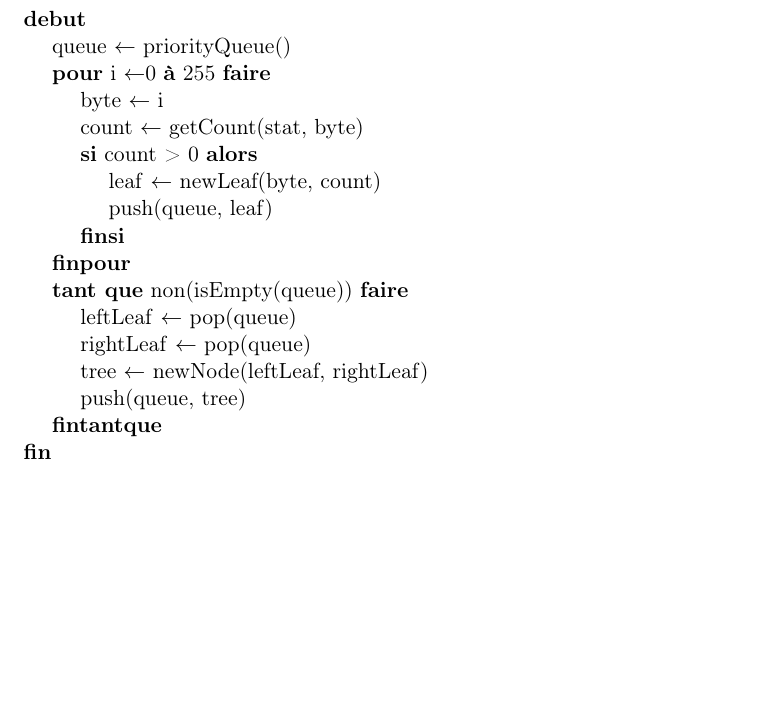
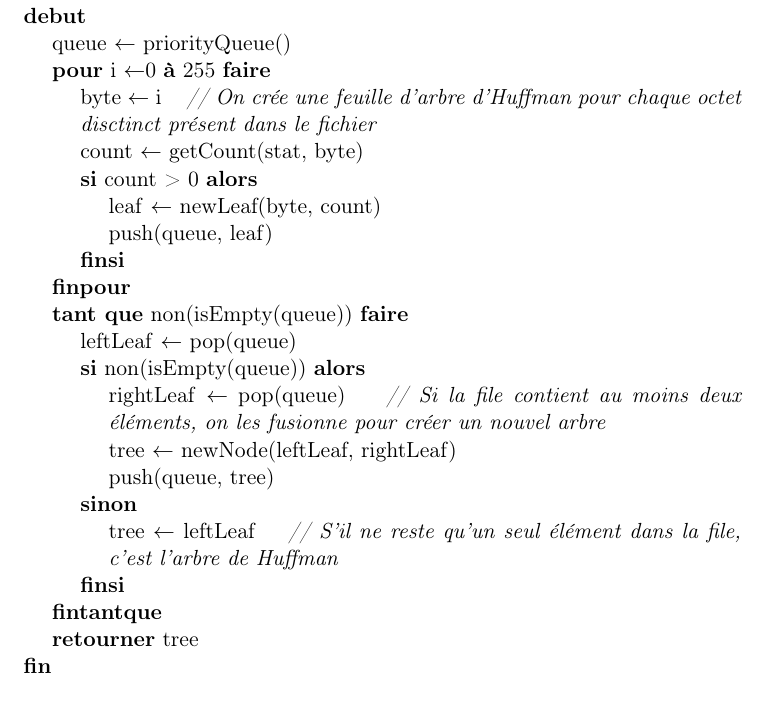
Before and after one commit to AlixANNERAUD/Huffman_compressor, a LaTeX document (rapport/rapport.tex, which reads rapport/conceptionDetaillee/compresser.tex): part of page 14 of 17, cut so that both start at the same text, the shorter picture padded with empty space. Compiled offline with pdfLaTeX.

Commit message:
Finish buildHuffmanTree in detailed design #21

```diff
--- a/rapport/conceptionDetaillee/compresser.tex
+++ b/rapport/conceptionDetaillee/compresser.tex
@@ -45,6 +45,7 @@
         \pour{i}{0}{255}{}
         {
             \affecter{byte}{i}
+            \commentaire{On crée une feuille d'arbre d'Huffman pour chaque octet disctinct présent dans le fichier}
             \affecter{count}{getCount(stat, byte)}
             \sialors{count > 0}
             {
@@ -56,9 +57,20 @@
         \tantque{non(isEmpty(queue))}
         {
             \affecter{leftLeaf}{pop(queue)}
-            \affecter{rightLeaf}{pop(queue)}
-            \affecter{tree}{newNode(leftLeaf, rightLeaf)}
-            \instruction{push(queue, tree)}
+            \sialorssinon{non(isEmpty(queue))}
+            {
+                \affecter{rightLeaf}{pop(queue)}
+                \commentaire{Si la file contient au moins deux éléments, on les fusionne pour créer un nouvel arbre}
+                \affecter{tree}{newNode(leftLeaf, rightLeaf)}
+                \instruction{push(queue, tree)}
+            }
+            {
+                \affecter{tree}{leftLeaf}
+                \commentaire{S'il ne reste qu'un seul élément dans la file, c'est l'arbre de Huffman}
+            }
         }
+
+        \retourner{tree}
     }
+
 \end{algorithme}
```
Also changed, not shown: rapport/conceptionDetaillee/compresser.tex (4 more changed lines).
